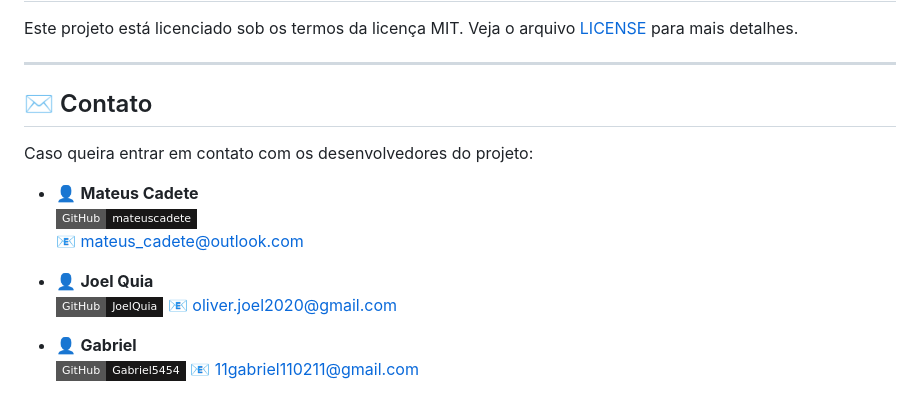
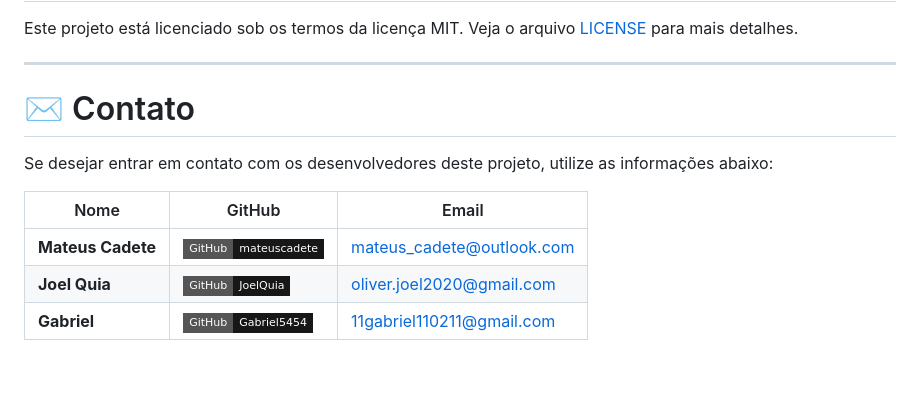
Before and after one commit to mateuscadete/sis-biblioteca, a Markdown page: README.md, the part around the change. Drawn GitHub-style; badges without logos; blank space fills up the shorter version.

```diff
--- a/README.md
+++ b/README.md
@@ -120,18 +120,12 @@ Veja o arquivo [LICENSE](./LICENSE) para mais detalhes.
 
 ---
 
-## ✉️ Contato
+# ✉️ Contato
 
-Caso queira entrar em contato com os desenvolvedores do projeto:
+Se desejar entrar em contato com os desenvolvedores deste projeto, utilize as informações abaixo:
 
-- 👤 **Mateus Cadete**
-  [![GitHub](https://img.shields.io/badge/GitHub-mateuscadete-181717?style=flat-square&logo=github)](https://github.com/mateuscadete)
-  📧 mateus_cadete@outlook.com
-
-- 👤 **Joel Quia**
-  [![GitHub](https://img.shields.io/badge/GitHub-JoelQuia-181717?style=flat-square&logo=github)](https://github.com/JoelQuia)
-  📧 oliver.joel2020@gmail.com
-
-- 👤 **Gabriel**
-  [![GitHub](https://img.shields.io/badge/GitHub-Gabriel5454-181717?style=flat-square&logo=github)](https://github.com/Gabriel5454)
-  📧 11gabriel110211@gmail.com
+| Nome             | GitHub                                                                                           | Email                          |
+|------------------|--------------------------------------------------------------------------------------------------|--------------------------------|
+| **Mateus Cadete**| [![GitHub](https://img.shields.io/badge/GitHub-mateuscadete-181717?style=flat-square&logo=github)](https://github.com/mateuscadete) | mateus_cadete@outlook.com     |
+| **Joel Quia**    | [![GitHub](https://img.shields.io/badge/GitHub-JoelQuia-181717?style=flat-square&logo=github)](https://github.com/JoelQuia)         | oliver.joel2020@gmail.com      |
+| **Gabriel**      | [![GitHub](https://img.shields.io/badge/GitHub-Gabriel5454-181717?style=flat-square&logo=github)](https://github.com/Gabriel5454)   | 11gabriel110211@gmail.com      |
```
